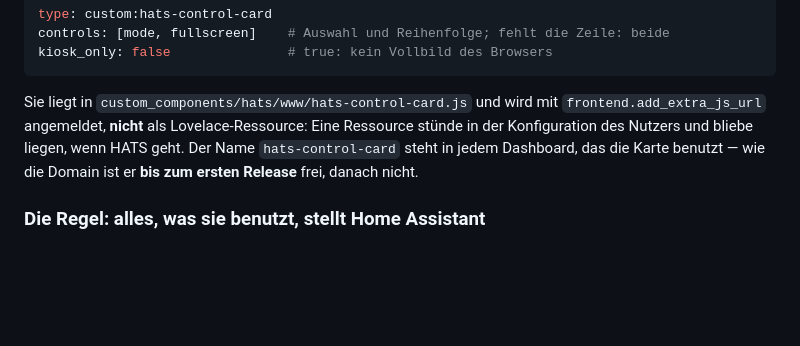
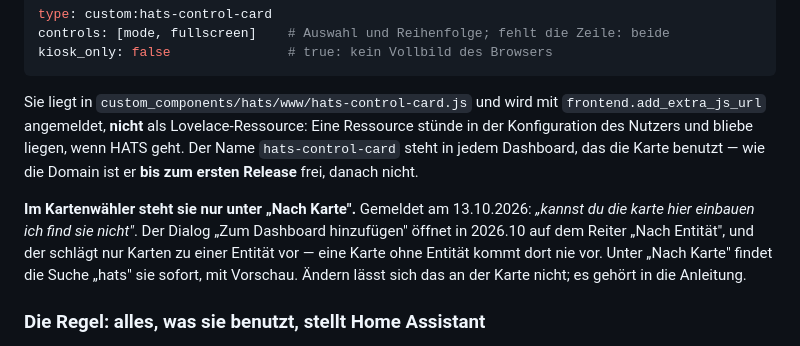
Before and after one commit to Piranha1605/glaswerk-styler, a Markdown page: CLAUDE.md, the part around the change. GitHub-like rendering; blank space fills up the shorter version.

```diff
--- a/CLAUDE.md
+++ b/CLAUDE.md
@@ -825,6 +825,13 @@ Ressource stünde in der Konfiguration des Nutzers und bliebe liegen, wenn HATS
 geht. Der Name `hats-control-card` steht in jedem Dashboard, das die Karte
 benutzt — wie die Domain ist er **bis zum ersten Release** frei, danach nicht.
 
+**Im Kartenwähler steht sie nur unter „Nach Karte".** Gemeldet am 13.10.2026:
+*„kannst du die karte hier einbauen ich find sie nicht"*. Der Dialog „Zum
+Dashboard hinzufügen" öffnet in 2026.10 auf dem Reiter „Nach Entität", und der
+schlägt nur Karten zu einer Entität vor — eine Karte ohne Entität kommt dort
+nie vor. Unter „Nach Karte" findet die Suche „hats" sie sofort, mit Vorschau.
+Ändern lässt sich das an der Karte nicht; es gehört in die Anleitung.
+
 ### Die Regel: alles, was sie benutzt, stellt Home Assistant
 
 Auf Ansage vom 13.10.2026: *„bedenke das alles was benutzt wird von ha gestellt
```
Also changed, not shown: README.en.md (+3 -2 lines), README.md (+4 -2 lines).
